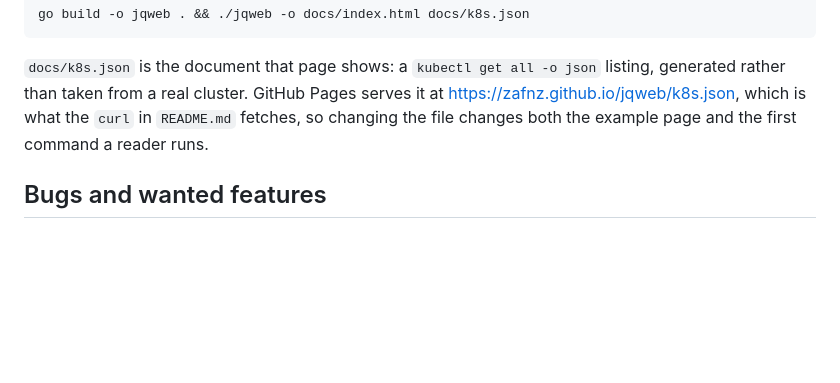
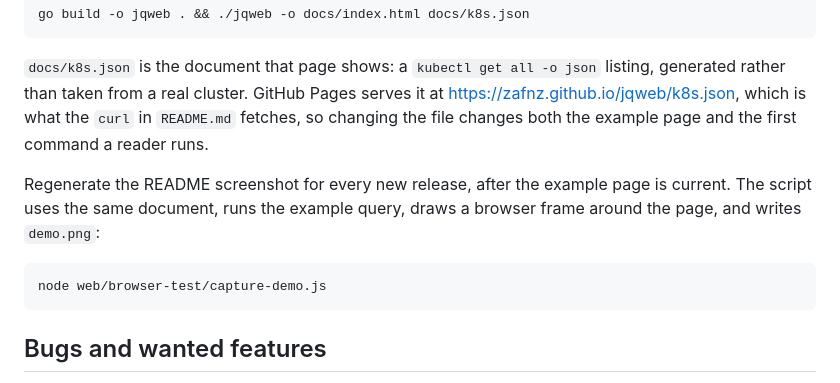
Before and after one commit to zafnz/jqweb, a Markdown page: CONTRIBUTING.md, the part around the change. Drawn GitHub-style; blank space fills up the shorter version.

```diff
--- a/CONTRIBUTING.md
+++ b/CONTRIBUTING.md
@@ -143,6 +143,12 @@ it at https://zafnz.github.io/jqweb/k8s.json, which is what the `curl` in
 `README.md` fetches, so changing the file changes both the example page and
 the first command a reader runs.
 
+Regenerate the README screenshot for every new release, after the example page
+is current. The script uses the same document, runs the example query, draws a
+browser frame around the page, and writes `demo.png`:
+
+    node web/browser-test/capture-demo.js
+
 ## Bugs and wanted features
 
 Both go in the issue tracker at https://github.com/zafnz/jqweb/issues. File one
```
Also changed, not shown: CLAUDE.md (+5 -0 lines), README.md (+2 -2 lines), demo.png, 1 other file.
